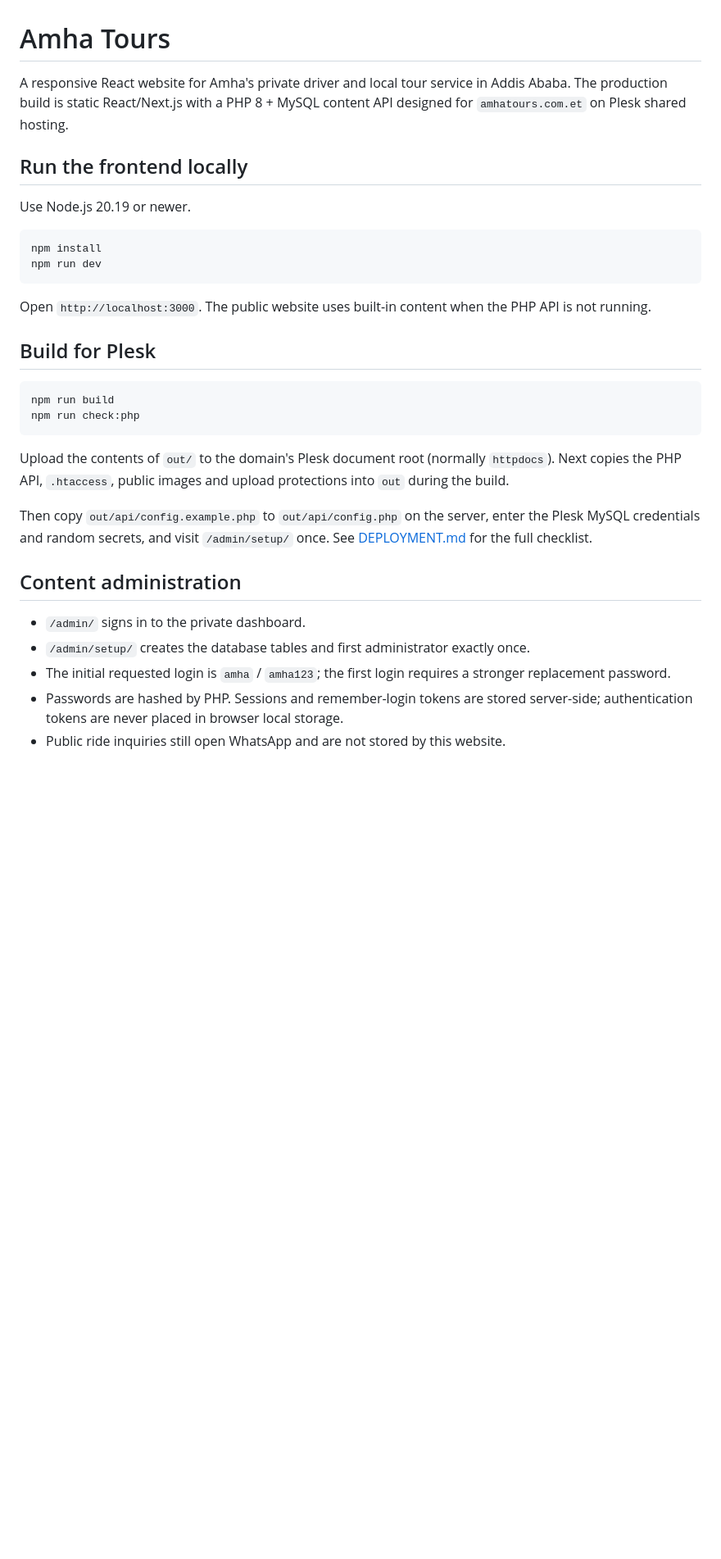
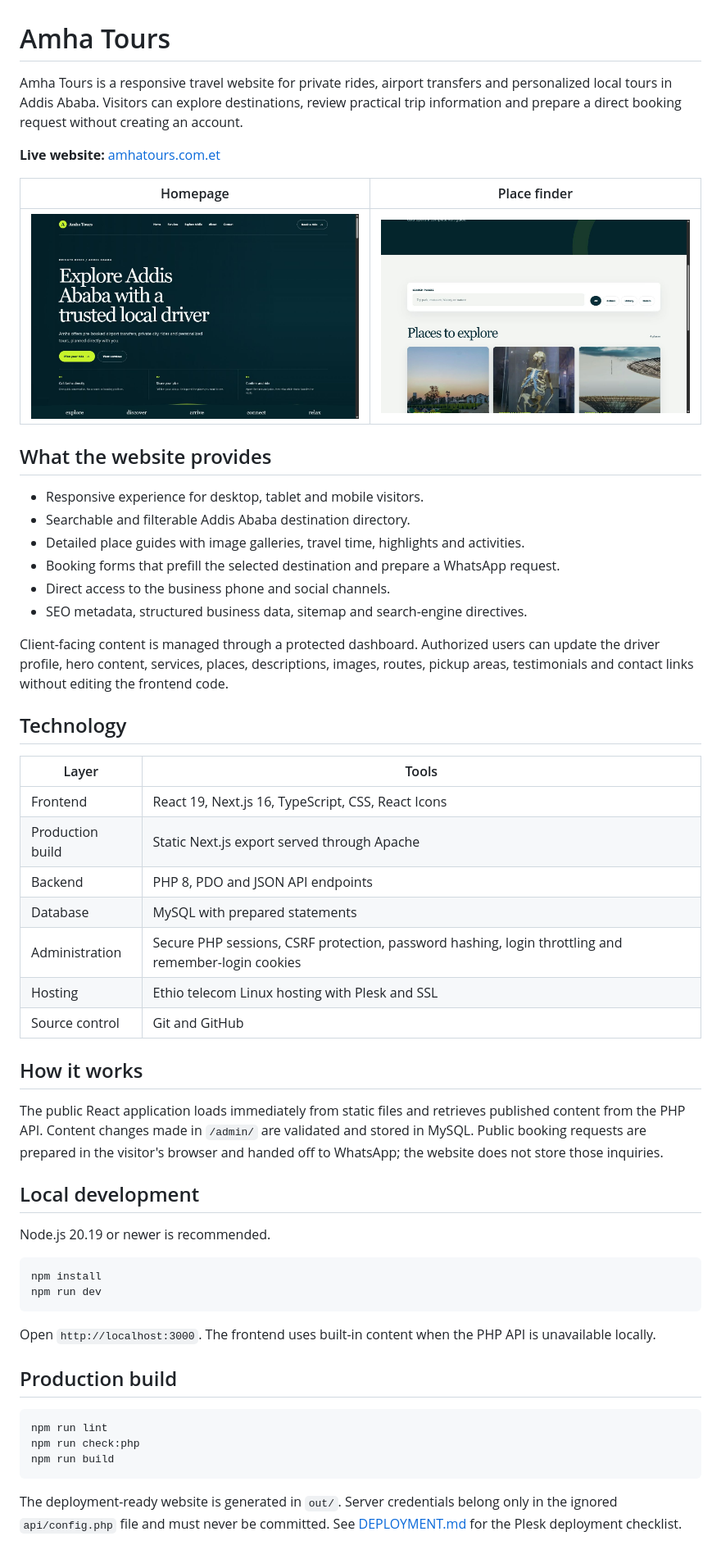
Before and after one commit to dawitl2/Amha-Tours, a Markdown page: README.md, the part around the change. Shown at 82% size. GitHub-like rendering; pictures changed too: docs/screenshots/home.png (added), docs/screenshots/places.png (added); blank space fills up the shorter version.

Commit message:
Refresh README with live project overview

````diff
--- a/README.md
+++ b/README.md
@@ -1,33 +1,57 @@
 # Amha Tours
 
-A responsive React website for Amha's private driver and local tour service in Addis Ababa. The production build is static React/Next.js with a PHP 8 + MySQL content API designed for `amhatours.com.et` on Plesk shared hosting.
+Amha Tours is a responsive travel website for private rides, airport transfers and personalized local tours in Addis Ababa. Visitors can explore destinations, review practical trip information and prepare a direct booking request without creating an account.
 
-## Run the frontend locally
+**Live website:** [amhatours.com.et](https://amhatours.com.et)
 
-Use Node.js 20.19 or newer.
+| Homepage | Place finder |
+| :---: | :---: |
+| ![Amha Tours homepage](./docs/screenshots/home.png) | ![Searchable Addis Ababa place finder](./docs/screenshots/places.png) |
+
+## What the website provides
+
+- Responsive experience for desktop, tablet and mobile visitors.
+- Searchable and filterable Addis Ababa destination directory.
+- Detailed place guides with image galleries, travel time, highlights and activities.
+- Booking forms that prefill the selected destination and prepare a WhatsApp request.
+- Direct access to the business phone and social channels.
+- SEO metadata, structured business data, sitemap and search-engine directives.
+
+Client-facing content is managed through a protected dashboard. Authorized users can update the driver profile, hero content, services, places, descriptions, images, routes, pickup areas, testimonials and contact links without editing the frontend code.
+
+## Technology
+
+| Layer | Tools |
+| --- | --- |
+| Frontend | React 19, Next.js 16, TypeScript, CSS, React Icons |
+| Production build | Static Next.js export served through Apache |
+| Backend | PHP 8, PDO and JSON API endpoints |
+| Database | MySQL with prepared statements |
+| Administration | Secure PHP sessions, CSRF protection, password hashing, login throttling and remember-login cookies |
+| Hosting | Ethio telecom Linux hosting with Plesk and SSL |
+| Source control | Git and GitHub |
+
+## How it works
+
+The public React application loads immediately from static files and retrieves published content from the PHP API. Content changes made in `/admin/` are validated and stored in MySQL. Public booking requests are prepared in the visitor's browser and handed off to WhatsApp; the website does not store those inquiries.
+
+## Local development
+
+Node.js 20.19 or newer is recommended.
 
 ```bash
 npm install
 npm run dev
 ```
 
-Open `http://localhost:3000`. The public website uses built-in content when the PHP API is not running.
+Open `http://localhost:3000`. The frontend uses built-in content when the PHP API is unavailable locally.
 
-## Build for Plesk
+## Production build
 
 ```bash
+npm run lint
+npm run check:php
 npm run build
-npm run check:php
 ```
 
-Upload the contents of `out/` to the domain's Plesk document root (normally `httpdocs`). Next copies the PHP API, `.htaccess`, public images and upload protections into `out` during the build.
-
-Then copy `out/api/config.example.php` to `out/api/config.php` on the server, enter the Plesk MySQL credentials and random secrets, and visit `/admin/setup/` once. See [DEPLOYMENT.md](./DEPLOYMENT.md) for the full checklist.
-
-## Content administration
-
-- `/admin/` signs in to the private dashboard.
-- `/admin/setup/` creates the database tables and first administrator exactly once.
-- The initial requested login is `amha` / `amha123`; the first login requires a stronger replacement password.
-- Passwords are hashed by PHP. Sessions and remember-login tokens are stored server-side; authentication tokens are never placed in browser local storage.
-- Public ride inquiries still open WhatsApp and are not stored by this website.
+The deployment-ready website is generated in `out/`. Server credentials belong only in the ignored `api/config.php` file and must never be committed. See [DEPLOYMENT.md](./DEPLOYMENT.md) for the Plesk deployment checklist.
````
Also changed, not shown: DEPLOYMENT.md (+3 -3 lines).
